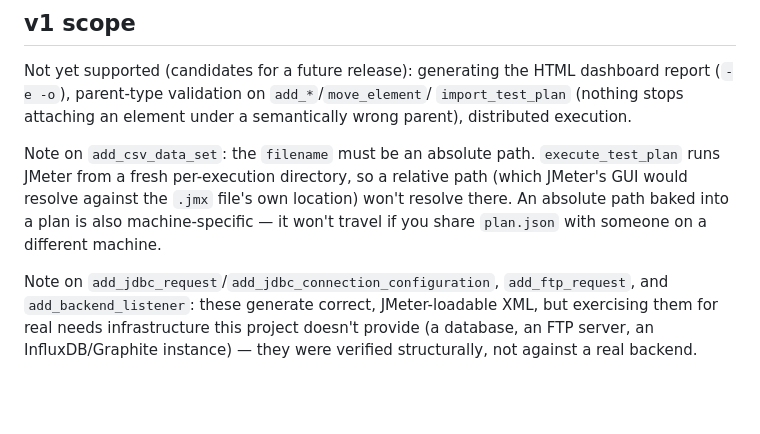
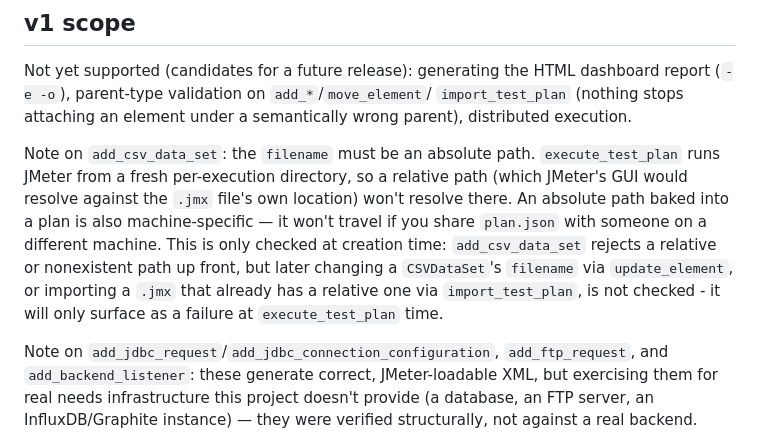
Before and after one commit to juliodelimas/jmeter-mcp-server, a Markdown page: README.md, the part around the change. GitHub-like rendering; blank space fills up the shorter version.

Commit message:
Docs: clarify CSV path validation only runs at add_csv_data_set time
update_element and import_test_plan can both set/carry a CSVDataSet
filename without the absolute-path/exists check add_csv_data_set does -
noting that so it doesn't read as a blanket server-wide guarantee.

Co-Authored-By: Claude Sonnet 5 <noreply@anthropic.com>
Claude-Session: https://claude.ai/code/session_01MNrjyS9UkZdUEszFhLaZPo

```diff
--- a/README.md
+++ b/README.md
@@ -335,7 +335,12 @@ Note on `add_csv_data_set`: the `filename` must be an absolute path.
 relative path (which JMeter's GUI would resolve against the `.jmx` file's
 own location) won't resolve there. An absolute path baked into a plan is
 also machine-specific — it won't travel if you share `plan.json` with
-someone on a different machine.
+someone on a different machine. This is only checked at creation time:
+`add_csv_data_set` rejects a relative or nonexistent path up front, but
+later changing a `CSVDataSet`'s `filename` via `update_element`, or
+importing a `.jmx` that already has a relative one via `import_test_plan`,
+is not checked - it will only surface as a failure at `execute_test_plan`
+time.
 
 Note on `add_jdbc_request`/`add_jdbc_connection_configuration`,
 `add_ftp_request`, and `add_backend_listener`: these generate correct,
```
